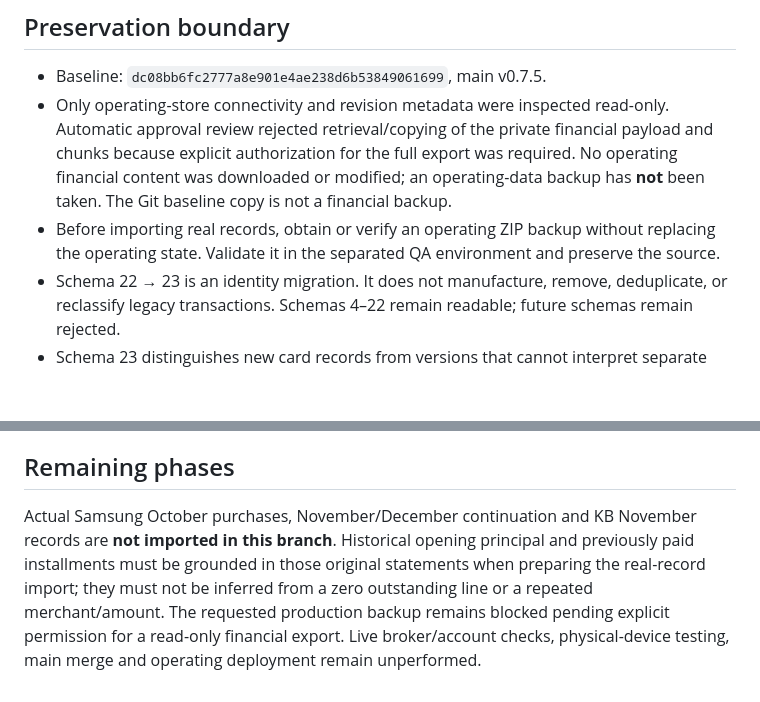
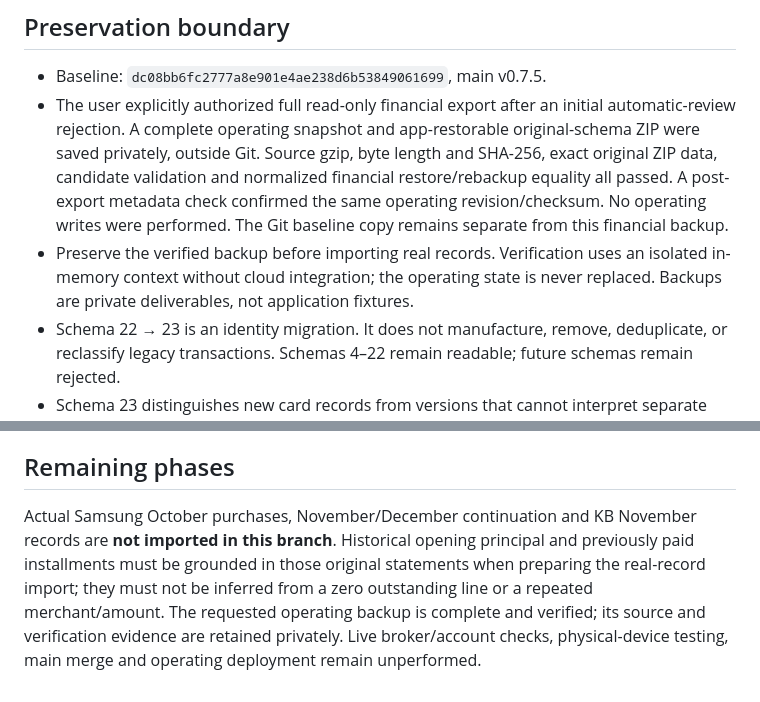
Before and after one commit to dttg123/asset-os, a Markdown page: docs/CARD_LEDGER_CONTRACT.md, 2 parts joined by grey strips. GitHub-like rendering; blank space fills up the shorter version.

Commit message:
docs: record verified read-only operating backup

```diff
--- a/docs/CARD_LEDGER_CONTRACT.md
+++ b/docs/CARD_LEDGER_CONTRACT.md
@@ -6,8 +6,8 @@ No operating financial records are imported, rewritten, or used as QA fixtures.
 ## Preservation boundary
 
 - Baseline: `dc08bb6fc2777a8e901e4ae238d6b53849061699`, main v0.7.5.
-- Only operating-store connectivity and revision metadata were inspected read-only. Automatic approval review rejected retrieval/copying of the private financial payload and chunks because explicit authorization for the full export was required. No operating financial content was downloaded or modified; an operating-data backup has **not** been taken. The Git baseline copy is not a financial backup.
-- Before importing real records, obtain or verify an operating ZIP backup without replacing the operating state. Validate it in the separated QA environment and preserve the source.
+- The user explicitly authorized full read-only financial export after an initial automatic-review rejection. A complete operating snapshot and app-restorable original-schema ZIP were saved privately, outside Git. Source gzip, byte length and SHA-256, exact original ZIP data, candidate validation and normalized financial restore/rebackup equality all passed. A post-export metadata check confirmed the same operating revision/checksum. No operating writes were performed. The Git baseline copy remains separate from this financial backup.
+- Preserve the verified backup before importing real records. Verification uses an isolated in-memory context without cloud integration; the operating state is never replaced. Backups are private deliverables, not application fixtures.
 - Schema 22 → 23 is an identity migration. It does not manufacture, remove, deduplicate, or reclassify legacy transactions. Schemas 4–22 remain readable; future schemas remain rejected.
 - Schema 23 distinguishes new card records from versions that cannot interpret separate billing and payment metadata. It must not be deployed alongside old writers without the normal version/update checks.
 - QA uses `?qa=1`, its own local database/storage key, and the existing cloud-write block. Real card screenshots and amounts are not included in the repository or tests.
@@ -49,4 +49,4 @@ Card accounts are settings records with a stable ID, issuer, display name, payme
 
 ## Remaining phases
 
-Actual Samsung October purchases, November/December continuation and KB November records are **not imported in this branch**. Historical opening principal and previously paid installments must be grounded in those original statements when preparing the real-record import; they must not be inferred from a zero outstanding line or a repeated merchant/amount. The requested production backup remains blocked pending explicit permission for a read-only financial export. Live broker/account checks, physical-device testing, main merge and operating deployment remain unperformed.
+Actual Samsung October purchases, November/December continuation and KB November records are **not imported in this branch**. Historical opening principal and previously paid installments must be grounded in those original statements when preparing the real-record import; they must not be inferred from a zero outstanding line or a repeated merchant/amount. The requested operating backup is complete and verified; its source and verification evidence are retained privately. Live broker/account checks, physical-device testing, main merge and operating deployment remain unperformed.
```
Also changed, not shown: QA_STATUS.md (+1 -1 lines).
